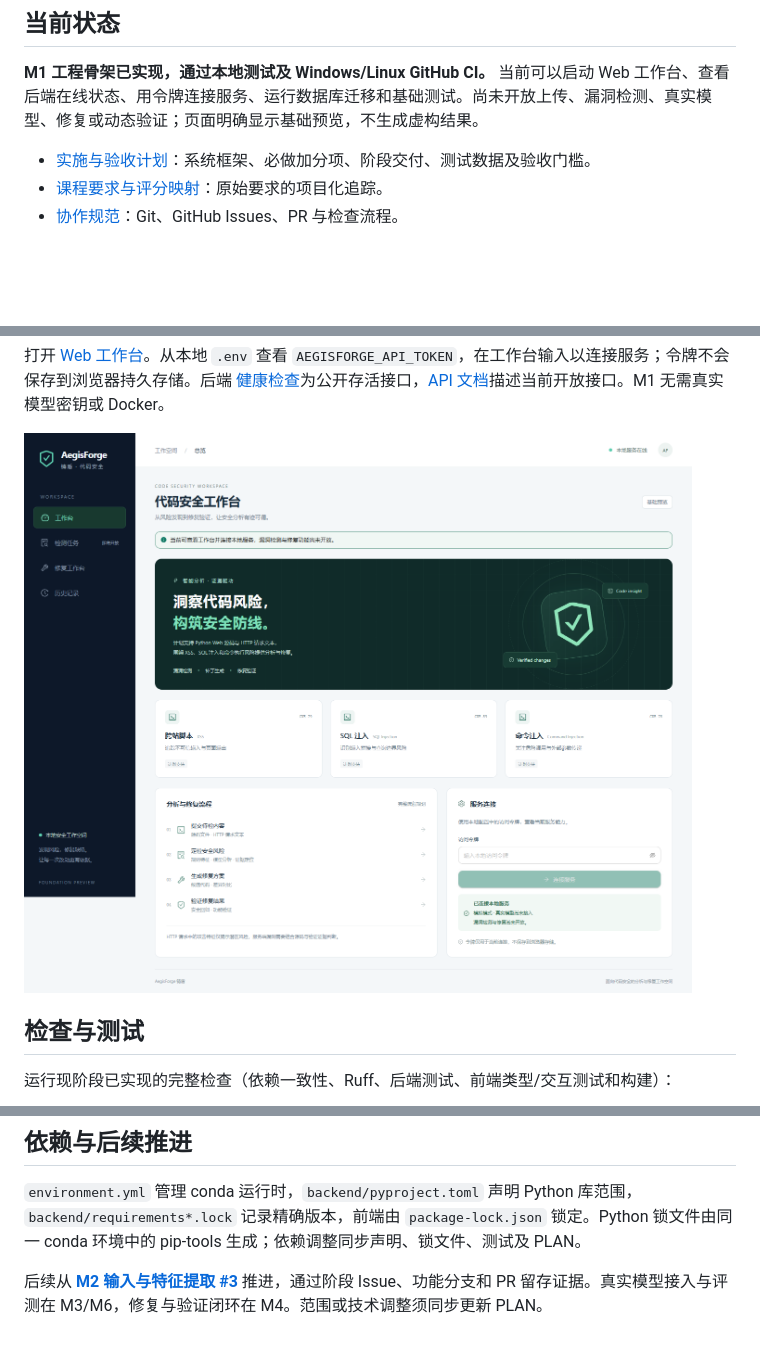
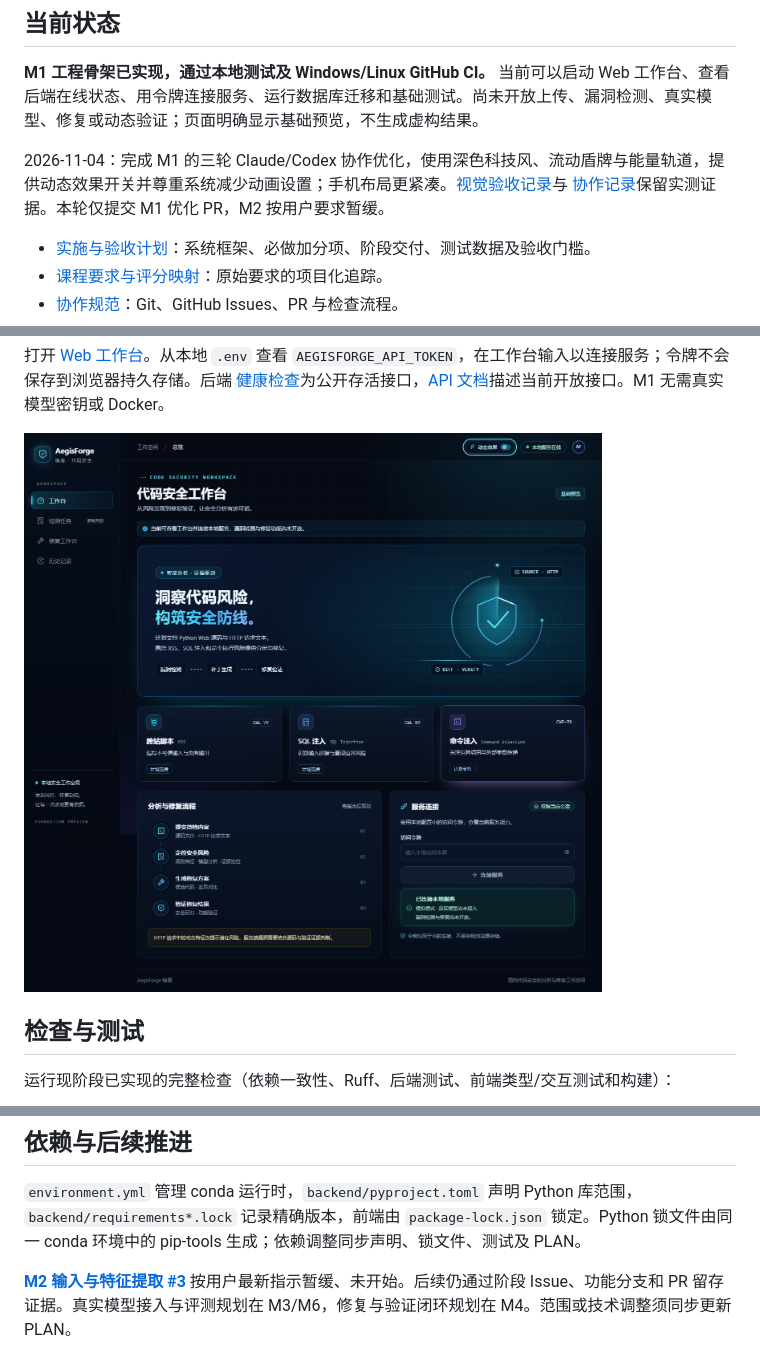
Before and after one commit to visibychen/AegisForge, a Markdown page: README.md, 3 parts joined by grey strips. GitHub-like rendering; pictures changed too: docs/screenshots/m1-fluid-workspace-desktop.png (added); blank space fills up the shorter version.

Commit message:
feat: finalize M1 visual polish and three-round verification (Refs #10)

```diff
--- a/README.md
+++ b/README.md
@@ -9,6 +9,8 @@ An LLM-powered platform for web code vulnerability detection, remediation, and f
 ## 当前状态
 
 **M1 工程骨架已实现，通过本地测试及 Windows/Linux GitHub CI。** 当前可以启动 Web 工作台、查看后端在线状态、用令牌连接服务、运行数据库迁移和基础测试。尚未开放上传、漏洞检测、真实模型、修复或动态验证；页面明确显示基础预览，不生成虚构结果。
+
+2026-11-04：完成 M1 的三轮 Claude/Codex 协作优化，使用深色科技风、流动盾牌与能量轨道，提供动态效果开关并尊重系统减少动画设置；手机布局更紧凑。[视觉验收记录](docs/m1-visual-verification.md)与 [协作记录](docs/collaboration-2026-11-04.md)保留实测证据。本轮仅提交 M1 优化 PR，M2 按用户要求暂缓。
 
 - [实施与验收计划](PLAN.md)：系统框架、必做加分项、阶段交付、测试数据及验收门槛。
 - [课程要求与评分映射](docs/requirements.md)：原始要求的项目化追踪。
@@ -74,7 +76,7 @@ npm --prefix frontend run dev
 
 打开 [Web 工作台](http://127.0.0.1:5173/)。从本地 `.env` 查看 `AEGISFORGE_API_TOKEN`，在工作台输入以连接服务；令牌不会保存到浏览器持久存储。后端 [健康检查](http://127.0.0.1:8000/health)为公开存活接口，[API 文档](http://127.0.0.1:8000/docs)描述当前开放接口。M1 无需真实模型密钥或 Docker。
 
-![M1 工作台基础预览](docs/screenshots/m1-workspace-desktop.png)
+![M1 科技流动工作台预览](docs/screenshots/m1-fluid-workspace-desktop.png)
 
 ## 检查与测试
 
@@ -103,4 +105,4 @@ M1 浏览器冒烟只验证服务连接与预览边界，不等同于最终漏
 
 `environment.yml` 管理 conda 运行时，`backend/pyproject.toml` 声明 Python 库范围，`backend/requirements*.lock` 记录精确版本，前端由 `package-lock.json` 锁定。Python 锁文件由同一 conda 环境中的 pip-tools 生成；依赖调整同步声明、锁文件、测试及 PLAN。
 
-后续从 **[M2 输入与特征提取 #3](https://github.com/visibychen/AegisForge/issues/3)** 推进，通过阶段 Issue、功能分支和 PR 留存证据。真实模型接入与评测在 M3/M6，修复与验证闭环在 M4。范围或技术调整须同步更新 PLAN。
+**[M2 输入与特征提取 #3](https://github.com/visibychen/AegisForge/issues/3)** 按用户最新指示暂缓、未开始。后续仍通过阶段 Issue、功能分支和 PR 留存证据。真实模型接入与评测规划在 M3/M6，修复与验证闭环规划在 M4。范围或技术调整须同步更新 PLAN。
```
Also changed, not shown: PLAN.md (+5 -2 lines), docs/collaboration-2026-11-04.md (+9 -1 lines), docs/m1-visual-verification.md (added, +42 -0 lines), docs/screenshots/m1-fluid-workspace-mobile.png (added), 3 other files.
